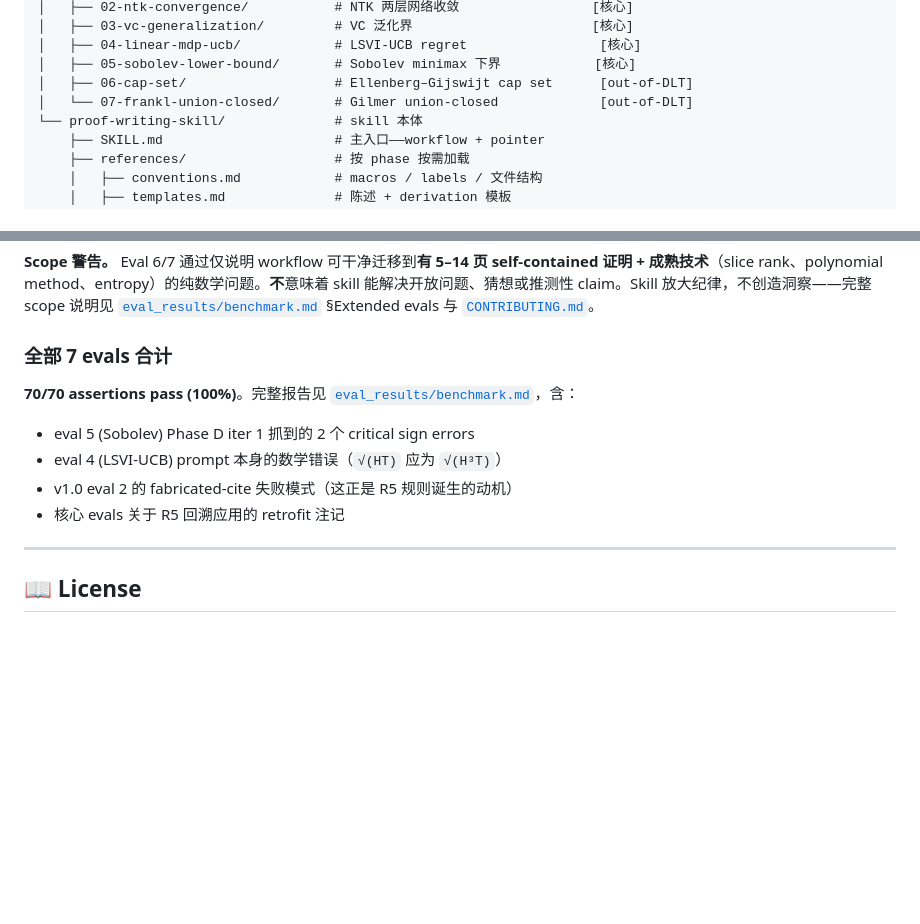
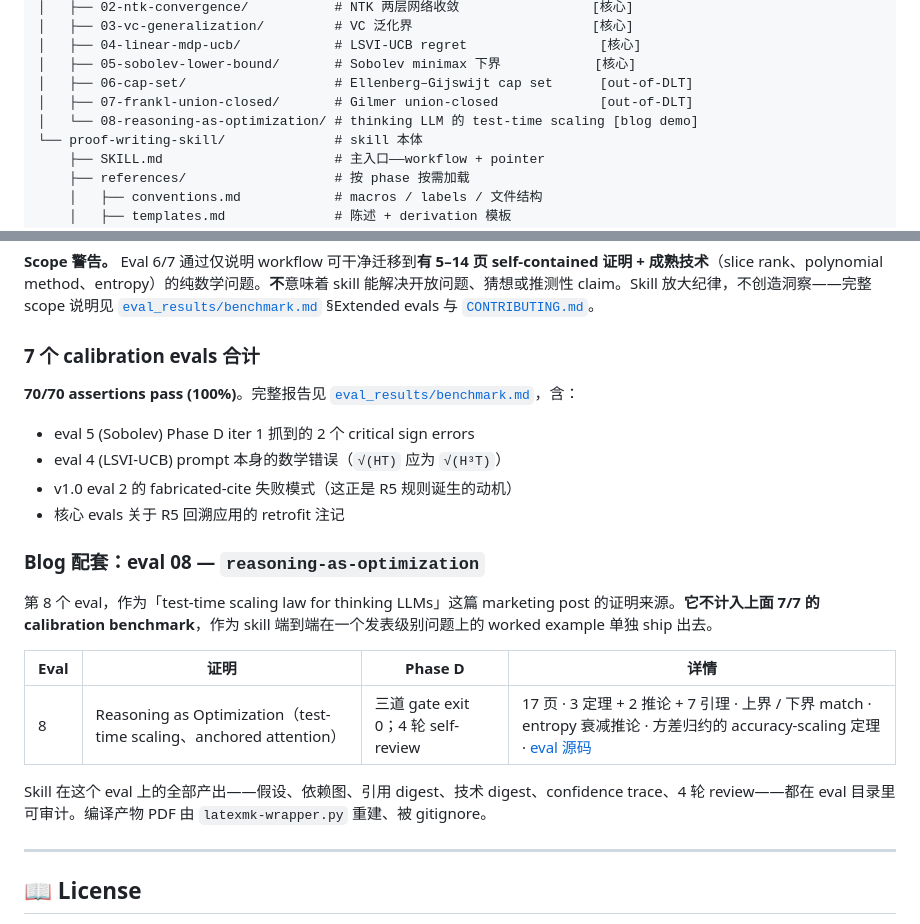
Before and after one commit to ChristianYang37/DLT-Proof-Writing-Skill, a Markdown page: README.zh.md, 2 parts joined by grey strips. Rendered like a GitHub page; blank space fills up the shorter version.

```diff
--- a/README.zh.md
+++ b/README.zh.md
@@ -104,7 +104,8 @@ DLT-Proof-Writing-Skill/
 │   ├── 04-linear-mdp-ucb/            # LSVI-UCB regret                 [核心]
 │   ├── 05-sobolev-lower-bound/       # Sobolev minimax 下界            [核心]
 │   ├── 06-cap-set/                   # Ellenberg–Gijswijt cap set      [out-of-DLT]
-│   └── 07-frankl-union-closed/       # Gilmer union-closed             [out-of-DLT]
+│   ├── 07-frankl-union-closed/       # Gilmer union-closed             [out-of-DLT]
+│   └── 08-reasoning-as-optimization/ # thinking LLM 的 test-time scaling [blog demo]
 └── proof-writing-skill/              # skill 本体
     ├── SKILL.md                      # 主入口——workflow + pointer
     ├── references/                   # 按 phase 按需加载
@@ -320,13 +321,23 @@ v1.1 新增 2 个纯数学探针，测试 skill 的 workflow 是否能迁移到
 
 **Scope 警告。** Eval 6/7 通过仅说明 workflow 可干净迁移到**有 5–14 页 self-contained 证明 + 成熟技术**（slice rank、polynomial method、entropy）的纯数学问题。**不**意味着 skill 能解决开放问题、猜想或推测性 claim。Skill 放大纪律，不创造洞察——完整 scope 说明见 [`eval_results/benchmark.md`](eval_results/benchmark.md) §Extended evals 与 [`CONTRIBUTING.md`](CONTRIBUTING.md)。
 
-### 全部 7 evals 合计
+### 7 个 calibration evals 合计
 
 **70/70 assertions pass (100%)**。完整报告见 [`eval_results/benchmark.md`](eval_results/benchmark.md)，含：
 - eval 5 (Sobolev) Phase D iter 1 抓到的 2 个 critical sign errors
 - eval 4 (LSVI-UCB) prompt 本身的数学错误（`√(HT)` 应为 `√(H³T)`）
 - v1.0 eval 2 的 fabricated-cite 失败模式（这正是 R5 规则诞生的动机）
 - 核心 evals 关于 R5 回溯应用的 retrofit 注记
+
+### Blog 配套：eval 08 — `reasoning-as-optimization`
+
+第 8 个 eval，作为「test-time scaling law for thinking LLMs」这篇 marketing post 的证明来源。**它不计入上面 7/7 的 calibration benchmark**，作为 skill 端到端在一个发表级别问题上的 worked example 单独 ship 出去。
+
+| Eval | 证明 | Phase D | 详情 |
+|---|---|---|---|
+| 8 | Reasoning as Optimization（test-time scaling、anchored attention） | 三道 gate exit 0；4 轮 self-review | 17 页 · 3 定理 + 2 推论 + 7 引理 · 上界 / 下界 match · entropy 衰减推论 · 方差归约的 accuracy-scaling 定理 · [eval 源码](eval_results/08-reasoning-as-optimization/) |
+
+Skill 在这个 eval 上的全部产出——假设、依赖图、引用 digest、技术 digest、confidence trace、4 轮 review——都在 eval 目录里可审计。编译产物 PDF 由 `latexmk-wrapper.py` 重建、被 gitignore。
 
 ---
 
```
Also changed, not shown: README.md (+13 -2 lines), proof-writing-skill/eval_results/benchmark.md (+13 -0 lines).
